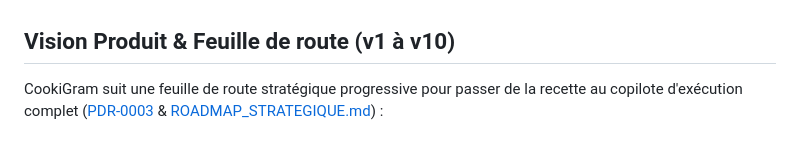
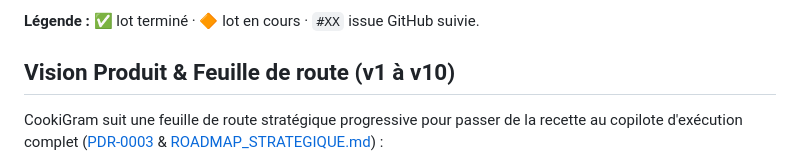
Before and after one commit to PierreCsn/cookigram, a Markdown page: README.md, the part around one of its changes. Drawn GitHub-style.

Commit message:
docs(readme): afficher les jalons de livraison

```diff
--- a/README.md
+++ b/README.md
@@ -433,3 +450,5 @@ worker.
+**Légende :** ✅ lot terminé · 🔶 lot en cours · `#XX` issue GitHub suivie.
+
 ## Vision Produit & Feuille de route (v1 à v10)
 
 CookiGram suit une feuille de route stratégique progressive pour passer de la recette au copilote d'exécution complet ([PDR-0003](decisions/PDR-0003-validation-roadmap-strategique-v1-v10.md) & [ROADMAP_STRATEGIQUE.md](ROADMAP_STRATEGIQUE.md)) :
```
Also changed, not shown: other parts of README.md (+17 -0 lines).
